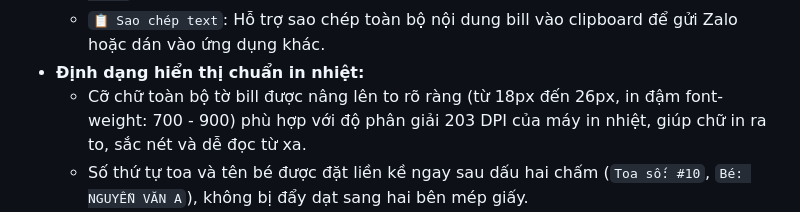
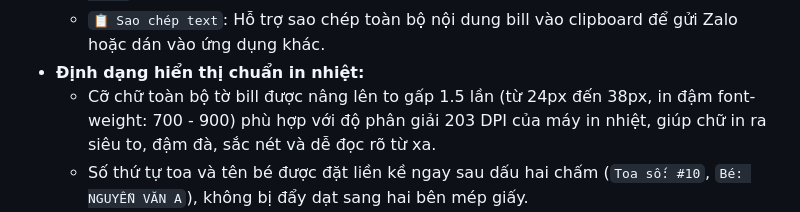
Before and after one commit to kieuviettienhung-coder/pkbbtinhtien, a Markdown page: ARCHITECTURE.md, the part around the change. Rendered like a GitHub page.

Commit message:
Cap nhat ARCHITECTURE.md co chu 1.5x

```diff
--- a/ARCHITECTURE.md
+++ b/ARCHITECTURE.md
@@ -169,7 +169,7 @@ Tài liệu này ghi chú lại toàn bộ cấu trúc mã nguồn, cơ sở d
   - `🖨️ In thường (Có dấu)`: Sử dụng thẻ portal `#thermal-print-portal` độc lập trong `@media print` để mở hộp thoại in mặc định của hệ thống với font chữ vector chuẩn.
   - `📋 Sao chép text`: Hỗ trợ sao chép toàn bộ nội dung bill vào clipboard để gửi Zalo hoặc dán vào ứng dụng khác.
 - **Định dạng hiển thị chuẩn in nhiệt:**
-  - Cỡ chữ toàn bộ tờ bill được nâng lên to rõ ràng (từ 18px đến 26px, in đậm font-weight: 700 - 900) phù hợp với độ phân giải 203 DPI của máy in nhiệt, giúp chữ in ra to, sắc nét và dễ đọc từ xa.
+  - Cỡ chữ toàn bộ tờ bill được nâng lên to gấp 1.5 lần (từ 24px đến 38px, in đậm font-weight: 700 - 900) phù hợp với độ phân giải 203 DPI của máy in nhiệt, giúp chữ in ra siêu to, đậm đà, sắc nét và dễ đọc rõ từ xa.
   - Số thứ tự toa và tên bé được đặt liền kề ngay sau dấu hai chấm (`Toa số: #10`, `Bé: NGUYỄN VĂN A`), không bị đẩy dạt sang hai bên mép giấy.
 - Tích hợp số điện thoại Hotline `0939 994 992`, thông tin "Bé: ...", lời nhắc khách hàng `(Quý khách lưu ý chỉ thanh toán đúng số tiền trong bill)` và lời chúc in đậm `❤️ Chúc bé mau khỏe! ❤️`.
 - Tự động ghi nhật ký (audit log) lên Firebase node `printLogs_v2/{branch}/{dateKey}` mỗi khi bấm in để tài khoản Admin theo dõi và phát hiện các bill in nhiều lần.
```
